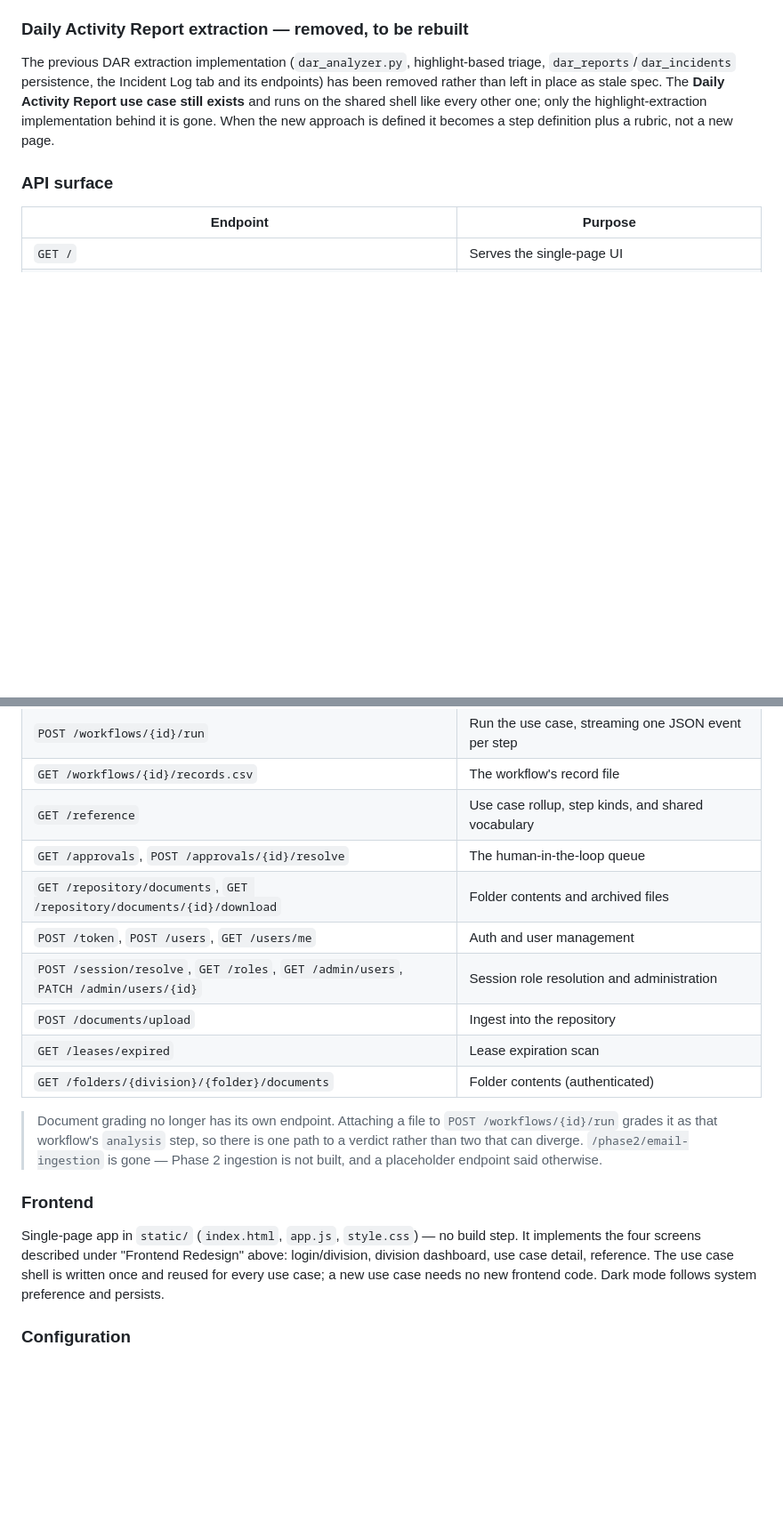
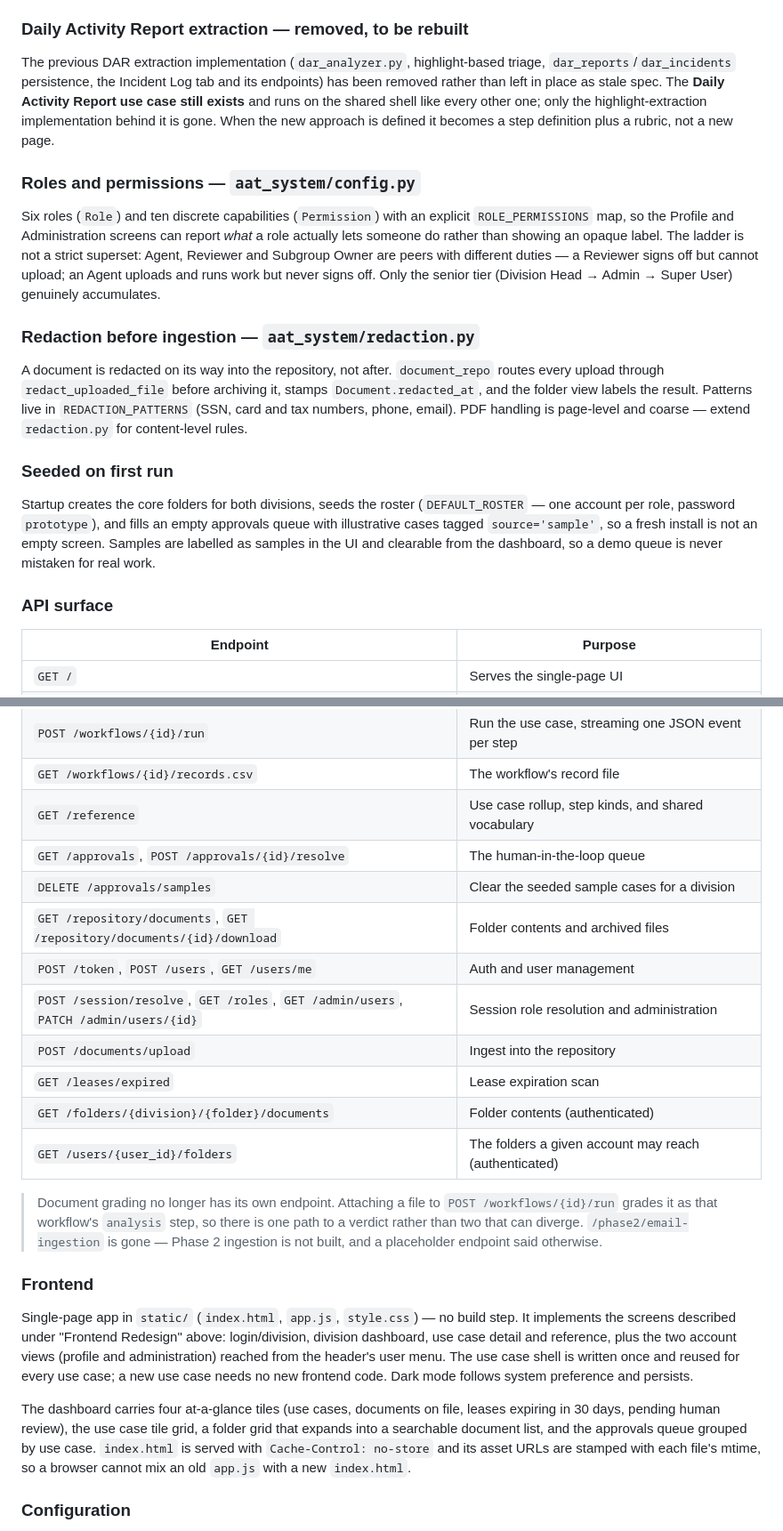
Before and after one commit to rsm-ravictor/AgentWF, a Markdown page: CONTEXT 2.0.md, 2 parts joined by grey strips. Shown at 89% size. Drawn GitHub-style; blank space fills up the shorter version.

Commit message:
Bring CONTEXT 2.0 back in line with the code
The doc described four frontend screens, but Profile & access and
Administration exist too, and it documented neither the role/permission
model behind them nor the redaction that runs on every upload. Two
endpoints were missing from the API table, and first-run seeding (roster,
sample approval cases) was undocumented, which makes a fresh install look
like it invented data.

Co-Authored-By: Claude Opus 5 (1M context) <noreply@anthropic.com>

```diff
--- a/CONTEXT 2.0.md
+++ b/CONTEXT 2.0.md
@@ -189,6 +197,28 @@ exists** and runs on the shared shell like every other one; only the highlight-e
 implementation behind it is gone. When the new approach is defined it becomes a step
 definition plus a rubric, not a new page.
 
+### Roles and permissions — `aat_system/config.py`
+Six roles (`Role`) and ten discrete capabilities (`Permission`) with an explicit
+`ROLE_PERMISSIONS` map, so the Profile and Administration screens can report *what* a
+role actually lets someone do rather than showing an opaque label. The ladder is not a
+strict superset: Agent, Reviewer and Subgroup Owner are peers with different duties — a
+Reviewer signs off but cannot upload; an Agent uploads and runs work but never signs
+off. Only the senior tier (Division Head → Admin → Super User) genuinely accumulates.
+
+### Redaction before ingestion — `aat_system/redaction.py`
+A document is redacted on its way into the repository, not after. `document_repo`
+routes every upload through `redact_uploaded_file` before archiving it, stamps
+`Document.redacted_at`, and the folder view labels the result. Patterns live in
+`REDACTION_PATTERNS` (SSN, card and tax numbers, phone, email). PDF handling is
+page-level and coarse — extend `redaction.py` for content-level rules.
+
+### Seeded on first run
+Startup creates the core folders for both divisions, seeds the roster
+(`DEFAULT_ROSTER` — one account per role, password `prototype`), and fills an empty
+approvals queue with illustrative cases tagged `source='sample'`, so a fresh install is
+not an empty screen. Samples are labelled as samples in the UI and clearable from the
+dashboard, so a demo queue is never mistaken for real work.
+
 ### API surface
 | Endpoint | Purpose |
 | --- | --- |
@@ -201,12 +231,14 @@ definition plus a rubric, not a new page.
 | `GET /workflows/{id}/records.csv` | The workflow's record file |
 | `GET /reference` | Use case rollup, step kinds, and shared vocabulary |
 | `GET /approvals`, `POST /approvals/{id}/resolve` | The human-in-the-loop queue |
+| `DELETE /approvals/samples` | Clear the seeded sample cases for a division |
 | `GET /repository/documents`, `GET /repository/documents/{id}/download` | Folder contents and archived files |
 | `POST /token`, `POST /users`, `GET /users/me` | Auth and user management |
 | `POST /session/resolve`, `GET /roles`, `GET /admin/users`, `PATCH /admin/users/{id}` | Session role resolution and administration |
 | `POST /documents/upload` | Ingest into the repository |
 | `GET /leases/expired` | Lease expiration scan |
 | `GET /folders/{division}/{folder}/documents` | Folder contents (authenticated) |
+| `GET /users/{user_id}/folders` | The folders a given account may reach (authenticated) |
 
 > Document grading no longer has its own endpoint. Attaching a file to
 > `POST /workflows/{id}/run` grades it as that workflow's `analysis` step, so there is one
@@ -215,10 +247,17 @@ definition plus a rubric, not a new page.
 
 ### Frontend
 Single-page app in `static/` (`index.html`, `app.js`, `style.css`) — no build step. It
-implements the four screens described under "Frontend Redesign" above: login/division,
-division dashboard, use case detail, reference. The use case shell is written once and
-reused for every use case; a new use case needs no new frontend code. Dark mode follows
-system preference and persists.
+implements the screens described under "Frontend Redesign" above: login/division,
+division dashboard, use case detail and reference, plus the two account views (profile
+and administration) reached from the header's user menu. The use case shell is written
+once and reused for every use case; a new use case needs no new frontend code. Dark mode
+follows system preference and persists.
+
+The dashboard carries four at-a-glance tiles (use cases, documents on file, leases
+expiring in 30 days, pending human review), the use case tile grid, a folder grid that
+expands into a searchable document list, and the approvals queue grouped by use case.
+`index.html` is served with `Cache-Control: no-store` and its asset URLs are stamped with
+each file's mtime, so a browser cannot mix an old `app.js` with a new `index.html`.
 
 ### Configuration
 `ANTHROPIC_API_KEY` is required to grade an attached document; `ANTHROPIC_MODEL` defaults
```
Also changed, not shown: other parts of CONTEXT 2.0.md (+8 -0 lines).
